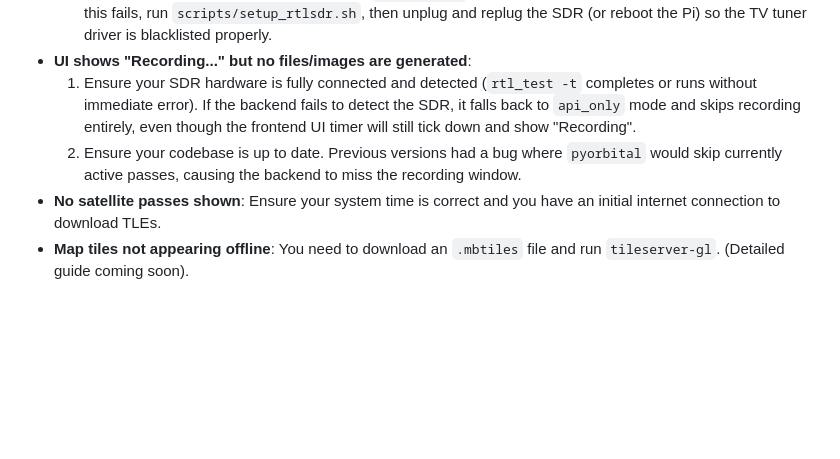
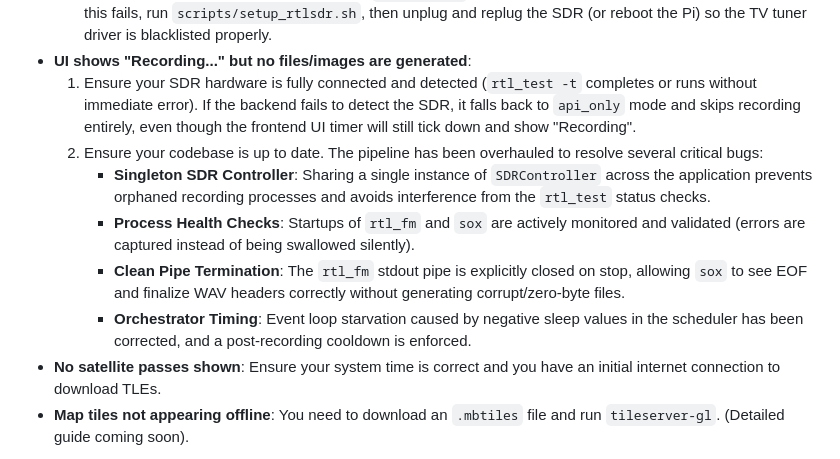
Before and after one commit to vachaspativ/pi_noaa, a Markdown page: README.md, the part around the change. GitHub-like rendering; blank space fills up the shorter version.

Commit message:
docs: update troubleshooting guide to reflect overhauled SDR pipeline and recording stability improvements

```diff
--- a/README.md
+++ b/README.md
@@ -93,7 +93,11 @@ The app time-shares the SDR. Between satellite passes, it tunes to your local NW
   2. Check if the driver is accessible by running `rtl_test -t`. This tests if the OS has claimed it as a TV tuner. If this fails, run `scripts/setup_rtlsdr.sh`, then unplug and replug the SDR (or reboot the Pi) so the TV tuner driver is blacklisted properly.
 - **UI shows "Recording..." but no files/images are generated**:
   1. Ensure your SDR hardware is fully connected and detected (`rtl_test -t` completes or runs without immediate error). If the backend fails to detect the SDR, it falls back to `api_only` mode and skips recording entirely, even though the frontend UI timer will still tick down and show "Recording".
-  2. Ensure your codebase is up to date. Previous versions had a bug where `pyorbital` would skip currently active passes, causing the backend to miss the recording window.
+  2. Ensure your codebase is up to date. The pipeline has been overhauled to resolve several critical bugs:
+     - **Singleton SDR Controller**: Sharing a single instance of `SDRController` across the application prevents orphaned recording processes and avoids interference from the `rtl_test` status checks.
+     - **Process Health Checks**: Startups of `rtl_fm` and `sox` are actively monitored and validated (errors are captured instead of being swallowed silently).
+     - **Clean Pipe Termination**: The `rtl_fm` stdout pipe is explicitly closed on stop, allowing `sox` to see EOF and finalize WAV headers correctly without generating corrupt/zero-byte files.
+     - **Orchestrator Timing**: Event loop starvation caused by negative sleep values in the scheduler has been corrected, and a post-recording cooldown is enforced.
 - **No satellite passes shown**: Ensure your system time is correct and you have an initial internet connection to download TLEs.
 - **Map tiles not appearing offline**: You need to download an `.mbtiles` file and run `tileserver-gl`. (Detailed guide coming soon).
 
```
